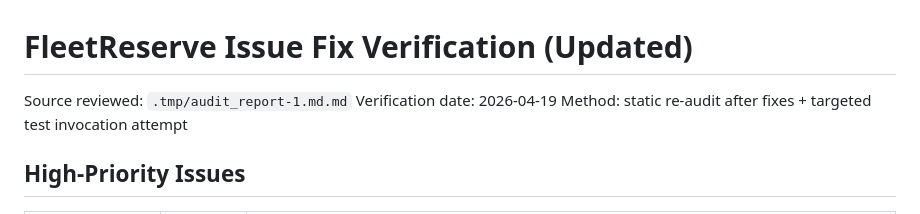
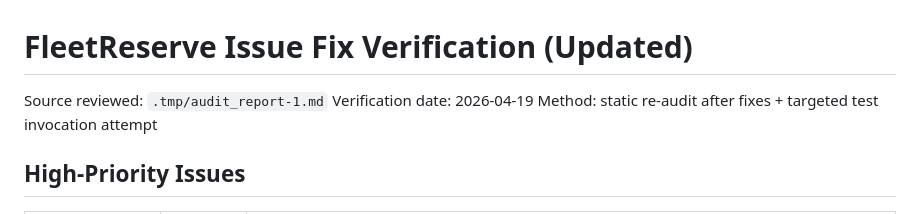
Before and after one commit to hakumatata321-star/TASK-76, a Markdown page: .tmp/audit_report-1-fix_check.md, the part around the change. Drawn GitHub-style.

Commit message:
chore(.tmp): normalize audit report 1 filename
Align the report-1 artifact naming with the active .tmp convention and keep fix-check references consistent.

Made-with: Cursor

```diff
--- a/.tmp/audit_report-1-fix_check.md
+++ b/.tmp/audit_report-1-fix_check.md
@@ -1,6 +1,6 @@
 # FleetReserve Issue Fix Verification (Updated)
 
-Source reviewed: `.tmp/audit_report-1.md.md`
+Source reviewed: `.tmp/audit_report-1.md`
 Verification date: 2026-04-19
 Method: static re-audit after fixes + targeted test invocation attempt
 
```
Also changed, not shown: .tmp/audit_report-1.md (renamed from .tmp/audit_report-1.md.md).
